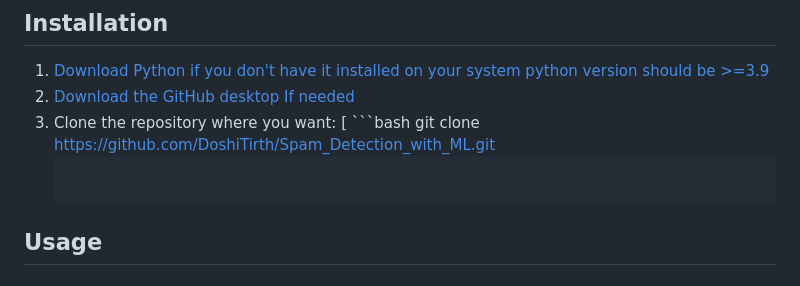
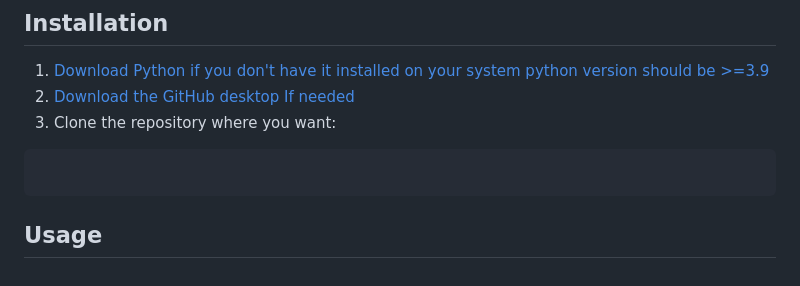
Before and after one commit to DoshiTirth/Spam_Detection_with_ML, a Markdown page: README.md, the part around the change. Drawn GitHub-style.

````diff
--- a/README.md
+++ b/README.md
@@ -72,9 +72,9 @@ Email spam poses a major threat by exposing users to scams, phishing, and malwar
 1. [Download Python if you don't have it installed on your system python version should be >=3.9](https://www.python.org/downloads/release/python-3130/)
 2.  [Download the GitHub desktop If needed](https://desktop.github.com/download/)
 3.  Clone the repository where you want:
-[   ```bash
-   git clone https://github.com/DoshiTirth/Spam_Detection_with_ML.git
-    ```]
+  ```bash
+
+   ```
 
 ## Usage
 
````
